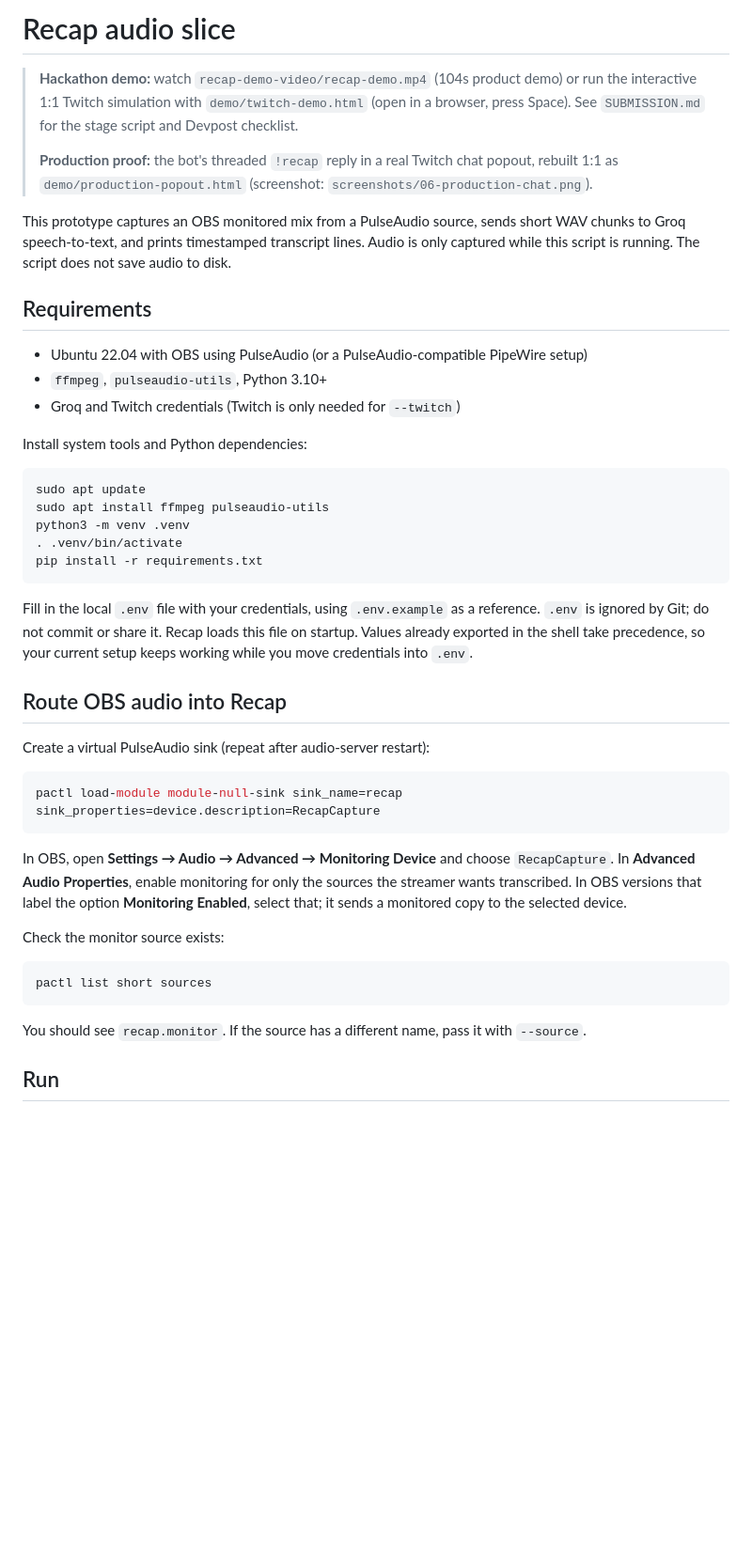
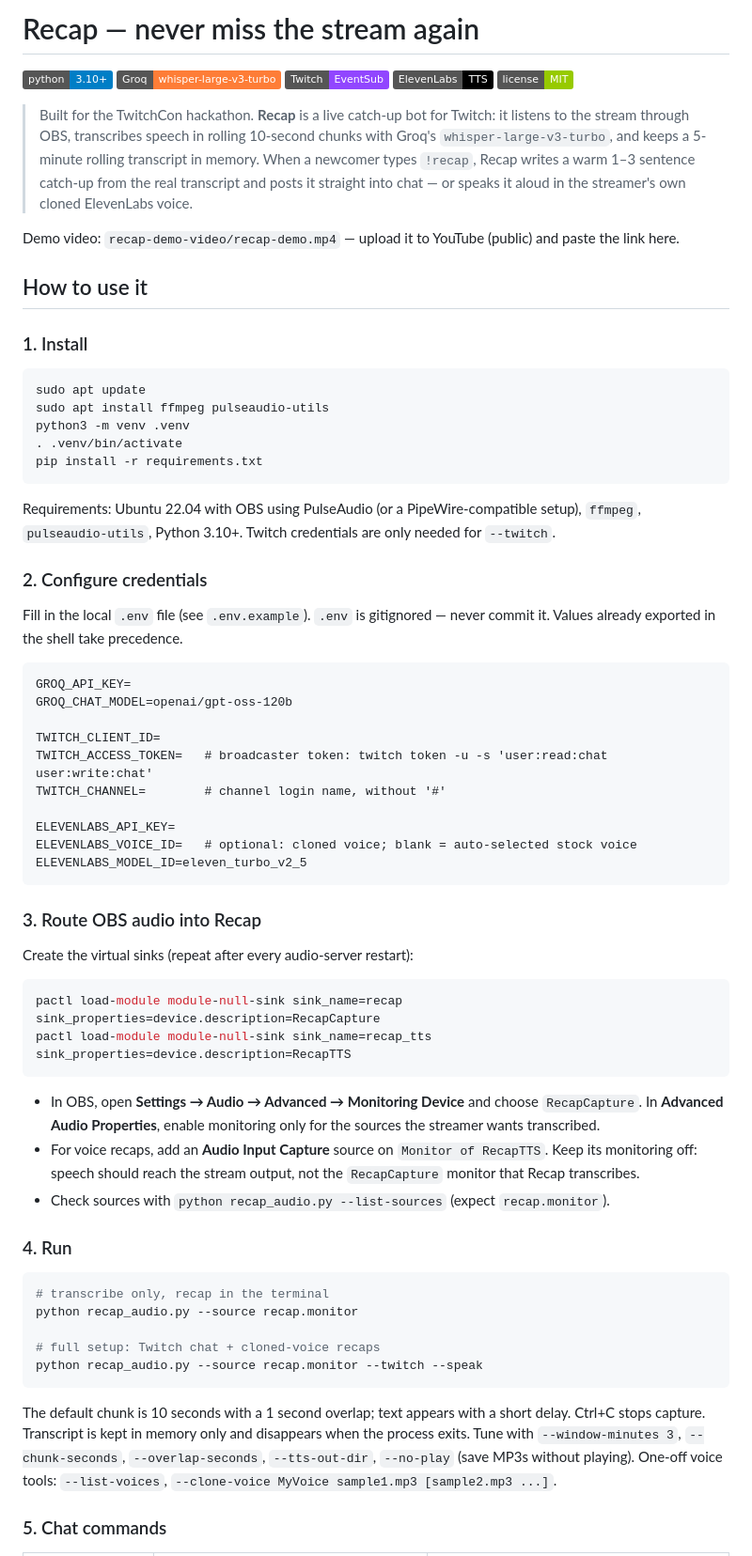
Before and after one commit to ThatLinuxGuyYouKnow/twitch-recap, a Markdown page: README.md, the part around one of its changes. Shown at 94% size. Rendered like a GitHub page; badges without logos; blank space fills up the shorter version.

````diff
--- a/README.md
+++ b/README.md
@@ -1,18 +1,18 @@
-# Recap audio slice
+# Recap — never miss the stream again
 
-> **Hackathon demo:** watch `recap-demo-video/recap-demo.mp4` (104s product demo) or run the interactive 1:1 Twitch simulation with `demo/twitch-demo.html` (open in a browser, press Space). See `SUBMISSION.md` for the stage script and Devpost checklist.
->
-> **Production proof:** the bot's threaded `!recap` reply in a real Twitch chat popout, rebuilt 1:1 as `demo/production-popout.html` (screenshot: `screenshots/06-production-chat.png`).
+![Python](https://img.shields.io/badge/python-3.10%2B-blue?logo=python)
+![Groq](https://img.shields.io/badge/Groq-whisper--large--v3--turbo-orange)
+![Twitch](https://img.shields.io/badge/Twitch-EventSub-9146FF?logo=twitch)
+![ElevenLabs](https://img.shields.io/badge/ElevenLabs-TTS-black)
+![License](https://img.shields.io/badge/license-MIT-green)
 
-This prototype captures an OBS monitored mix from a PulseAudio source, sends short WAV chunks to Groq speech-to-text, and prints timestamped transcript lines. Audio is only captured while this script is running. The script does not save audio to disk.
+> Built for the TwitchCon hackathon. **Recap** is a live catch-up bot for Twitch: it listens to the stream through OBS, transcribes speech in rolling 10-second chunks with Groq's `whisper-large-v3-turbo`, and keeps a 5-minute rolling transcript in memory. When a newcomer types `!recap`, Recap writes a warm 1–3 sentence catch-up from the real transcript and posts it straight into chat — or speaks it aloud in the streamer's own cloned ElevenLabs voice.
 
-## Requirements
+Demo video: `recap-demo-video/recap-demo.mp4` — upload it to YouTube (public) and paste the link here.
 
-- Ubuntu 22.04 with OBS using PulseAudio (or a PulseAudio-compatible PipeWire setup)
-- `ffmpeg`, `pulseaudio-utils`, Python 3.10+
-- Groq and Twitch credentials (Twitch is only needed for `--twitch`)
+## How to use it
 
-Install system tools and Python dependencies:
+### 1. Install
 
 ```bash
 sudo apt update
@@ -22,25 +22,49 @@ python3 -m venv .venv
 pip install -r requirements.txt
 ```
 
-Fill in the local `.env` file with your credentials, using `.env.example` as a reference. `.env` is ignored by Git; do not commit or share it. Recap loads this file on startup. Values already exported in the shell take precedence, so your current setup keeps working while you move credentials into `.env`.
+Requirements: Ubuntu 22.04 with OBS using PulseAudio (or a PipeWire-compatible setup), `ffmpeg`, `pulseaudio-utils`, Python 3.10+. Twitch credentials are only needed for `--twitch`.
 
-## Route OBS audio into Recap
+### 2. Configure credentials
 
-Create a virtual PulseAudio sink (repeat after audio-server restart):
+Fill in the local `.env` file (see `.env.example`). `.env` is gitignored — never commit it. Values already exported in the shell take precedence.
+
+```
+GROQ_API_KEY=
+GROQ_CHAT_MODEL=openai/gpt-oss-120b
+
+TWITCH_CLIENT_ID=
+TWITCH_ACCESS_TOKEN=   # broadcaster token: twitch token -u -s 'user:read:chat user:write:chat'
+TWITCH_CHANNEL=        # channel login name, without '#'
+
+ELEVENLABS_API_KEY=
+ELEVENLABS_VOICE_ID=   # optional: cloned voice; blank = auto-selected stock voice
+ELEVENLABS_MODEL_ID=eleven_turbo_v2_5
+```
+
+### 3. Route OBS audio into Recap
+
+Create the virtual sinks (repeat after every audio-server restart):
 
 ```bash
 pactl load-module module-null-sink sink_name=recap sink_properties=device.description=RecapCapture
+pactl load-module module-null-sink sink_name=recap_tts sink_properties=device.description=RecapTTS
 ```
 
-In OBS, open **Settings → Audio → Advanced → Monitoring Device** and choose `RecapCapture`. In **Advanced Audio Properties**, enable monitoring for only the sources the streamer wants transcribed. In OBS versions that label the option **Monitoring Enabled**, select that; it sends a monitored copy to the selected device.
+- In OBS, open **Settings → Audio → Advanced → Monitoring Device** and choose `RecapCapture`. In **Advanced Audio Properties**, enable monitoring only for the sources the streamer wants transcribed.
+- For voice recaps, add an **Audio Input Capture** source on `Monitor of RecapTTS`. Keep its monitoring off: speech should reach the stream output, not the `RecapCapture` monitor that Recap transcribes.
+- Check sources with `python recap_audio.py --list-sources` (expect `recap.monitor`).
 
-Check the monitor source exists:
+### 4. Run
 
 ```bash
-pactl list short sources
+# transcribe only, recap in the terminal
+python recap_audio.py --source recap.monitor
+
+# full setup: Twitch chat + cloned-voice recaps
+python recap_audio.py --source recap.monitor --twitch --speak
 ```
 
-You should see `recap.monitor`. If the source has a different name, pass it with `--source`.
+The default chunk is 10 seconds with a 1 second overlap; text appears with a short delay. Ctrl+C stops capture. Transcript is kept in memory only and disappears when the process exits. Tune with `--window-minutes 3`, `--chunk-seconds`, `--overlap-seconds`, `--tts-out-dir`, `--no-play` (save MP3s without playing). One-off voice tools: `--list-voices`, `--clone-voice MyVoice sample1.mp3 [sample2.mp3 ...]`.
 
-## Run
+### 5. Chat commands
 
````
Also changed, not shown: other parts of README.md (+25 -62 lines), screenshots/01-standby.png (added), screenshots/02-stream-live.png (added), screenshots/03-recap-reply.png (added), screenshots/04-voice-recap.png (added), screenshots/05-note-recap.png (added), screenshots/06-production-chat.png (added), 2 other files.
